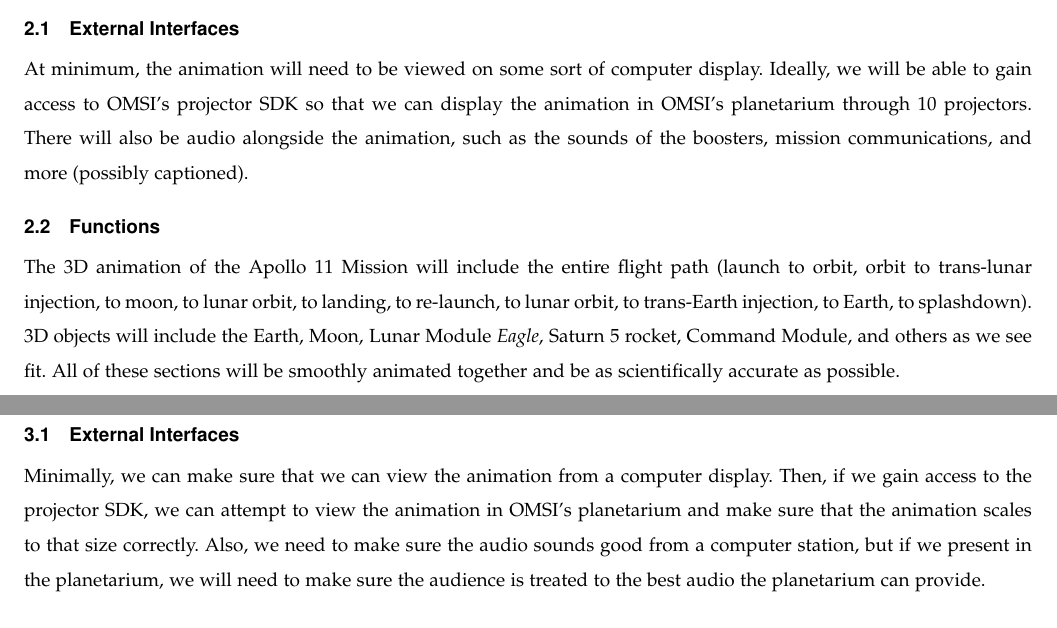
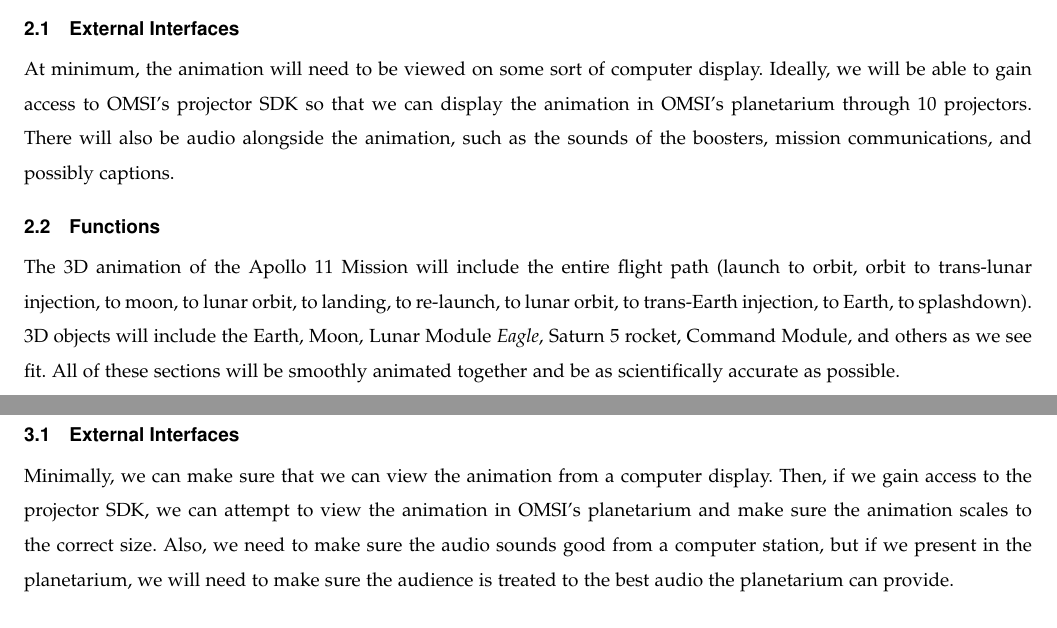
Before and after one commit to sandys5/Project-49, a LaTeX paper (Requirements Doc/group49-requirements.tex): two parts of pages 3 and 4 of 5, joined at a grey line, cut so that both start at the same text. Compiled offline with pdfLaTeX.

Commit message:
Update group49-requirements.tex

```diff
--- a/Requirements Doc/group49-requirements.tex
+++ b/Requirements Doc/group49-requirements.tex
@@ -94,7 +94,7 @@ Our group will be recreating the Apollo 11 mission in a 25-minute video using 3D
     \end{itemize}
 \section{Specific Requirements}
     \subsection{External Interfaces}
-    At minimum, the animation will need to be viewed on some sort of computer display. Ideally, we will be able to gain access to OMSI's projector SDK so that we can display the animation in OMSI's planetarium through 10 projectors. There will also be audio alongside the animation, such as the sounds of the boosters, mission communications, and more (possibly captioned).
+    At minimum, the animation will need to be viewed on some sort of computer display. Ideally, we will be able to gain access to OMSI's projector SDK so that we can display the animation in OMSI's planetarium through 10 projectors. There will also be audio alongside the animation, such as the sounds of the boosters, mission communications, and possibly captions.
     \subsection{Functions}
     The 3D animation of the Apollo 11 Mission will include the entire flight path (launch to orbit, orbit to trans-lunar injection, to moon, to lunar orbit, to landing, to re-launch, to lunar orbit, to trans-Earth injection, to Earth, to splashdown). 3D objects will include the Earth, Moon, Lunar Module \textit{Eagle}, Saturn 5 rocket, Command Module, and others as we see fit. All of these sections will be smoothly animated together and be as scientifically accurate as possible.
     \subsection{Usability Requirements}
@@ -103,7 +103,7 @@ Our group will be recreating the Apollo 11 mission in a 25-minute video using 3D
     The animation will need to run at a steady frame rate throughout the whole mission to avoid breaking immersion. Also, there cannot be any errors when running the program; it will need to be robust enough to keep running even in edge-case environments.
 \section{Verification}
     \subsection{External Interfaces}
-    Minimally, we can make sure that we can view the animation from a computer display. Then, if we gain access to the projector SDK, we can attempt to view the animation in OMSI's planetarium and make sure that the animation scales to that size correctly. Also, we need to make sure the audio sounds good from a computer station, but if we present in the planetarium, we will need to make sure the audience is treated to the best audio the planetarium can provide.
+    Minimally, we can make sure that we can view the animation from a computer display. Then, if we gain access to the projector SDK, we can attempt to view the animation in OMSI's planetarium and make sure the animation scales to the correct size. Also, we need to make sure the audio sounds good from a computer station, but if we present in the planetarium, we will need to make sure the audience is treated to the best audio the planetarium can provide.
     \subsection{Functions}
     We will make sure to include all parts of the flight path in the animation and these scenes need to transition from one to the other without any noticeable change. We will have 3D objects for all notable objects in the animation (Earth, Moon, Saturn 5 Rocket, etc.). Ideally, we will use physics for all movement, but a reasonable goal would be to have at least half the movement be based on real physics and used idealized motion for the rest.
     \subsection{Usability Requirements}
```
